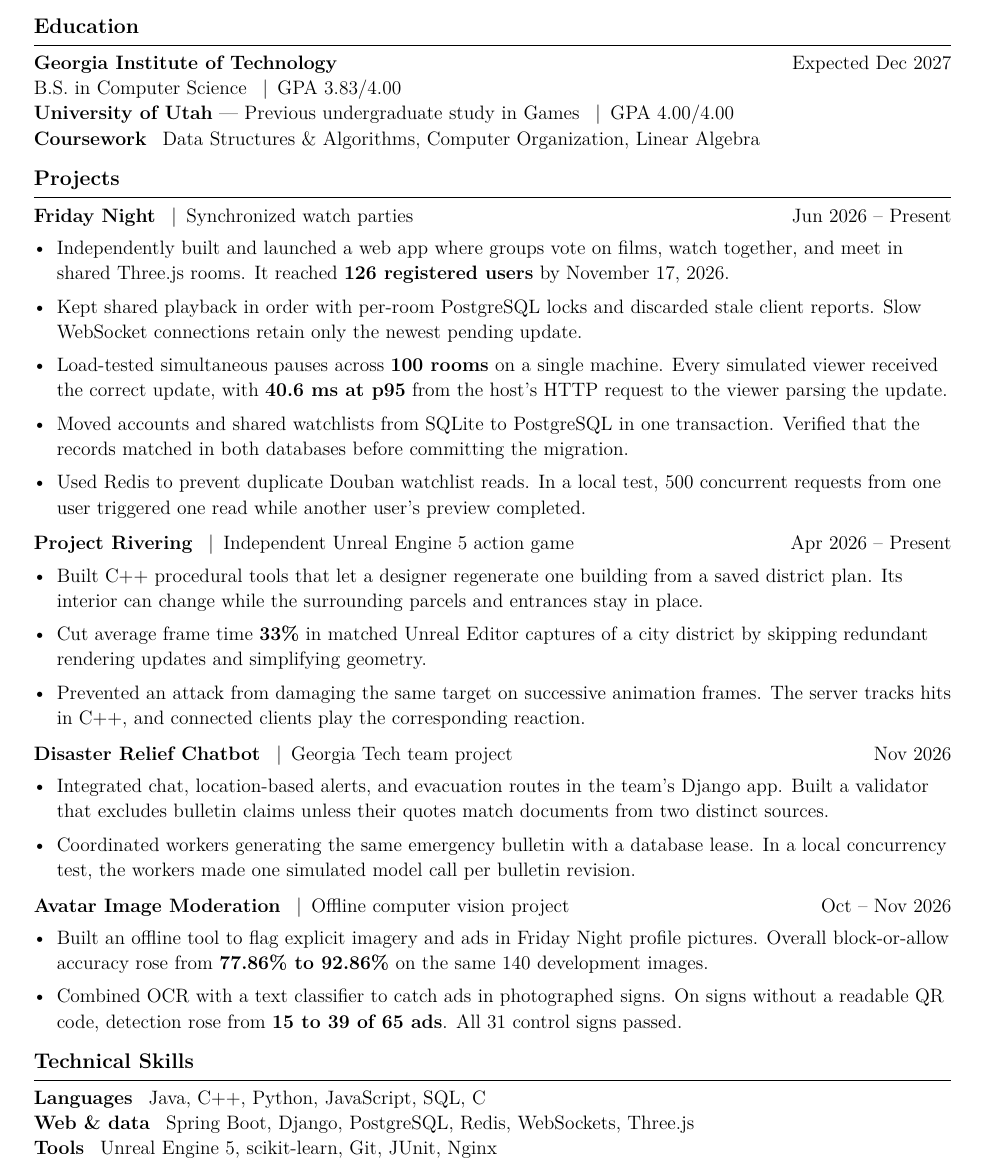
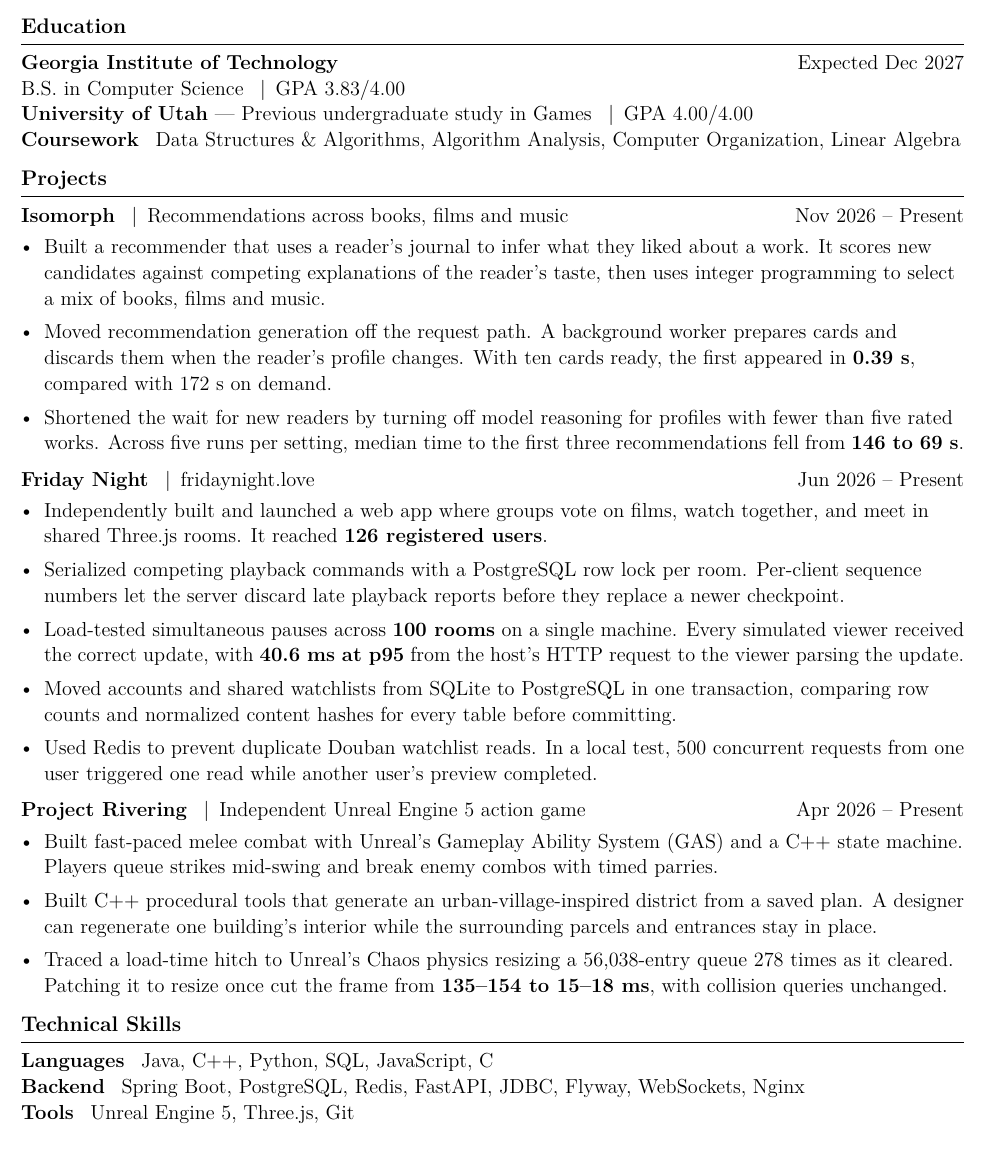
Before and after one commit to Gyoichii/gyoichii.github.io, a LaTeX CV (resume/Weihan_Chen_Public_Resume.tex): part of the page, cut so that both start at the same text. Compiled offline with pdfLaTeX.

Commit message:
Feature Isomorph recommendations in the public SWE resume

```diff
--- a/resume/Weihan_Chen_Public_Resume.tex
+++ b/resume/Weihan_Chen_Public_Resume.tex
@@ -1,12 +1,16 @@
 \documentclass[letterpaper,11pt]{article}
-\usepackage[margin=0.65in]{geometry}
+\usepackage[margin=0.55in]{geometry}
 \usepackage[T1]{fontenc}
 \usepackage[utf8]{inputenc}
-\usepackage{lmodern,enumitem,titlesec}
+\usepackage{lmodern}
+\usepackage{enumitem}
+\usepackage{titlesec}
 \usepackage[hidelinks,unicode]{hyperref}
+\ifdefined\pdfgentounicode
 \input{glyphtounicode}
 \pdfgentounicode=1
-\hypersetup{pdftitle={Weihan Chen - Resume},pdfauthor={Weihan Chen}}
+\fi
+\hypersetup{pdftitle={Weihan Chen - Software Engineering Resume},pdfauthor={Weihan Chen}}
 \pagestyle{empty}
 \setlength{\parindent}{0pt}
 \setlength{\parskip}{0pt}
@@ -14,6 +18,7 @@
 \raggedright
 \urlstyle{same}
 \titleformat{\section}{\fontsize{12}{14}\selectfont\bfseries}{}{0pt}{}[\vspace{2pt}\titlerule]
-\titlespacing*{\section}{0pt}{9pt}{6pt}
-\setlist[itemize]{leftmargin=13pt,label=\textbullet,itemsep=4.6pt,topsep=4pt,parsep=0pt,partopsep=0pt}
+\titlespacing*{\section}{0pt}{8pt}{6pt}
+\setlist[itemize]{leftmargin=13pt,label=\textbullet,itemsep=4.5pt,topsep=3pt,parsep=0pt,partopsep=0pt}
+
 \begin{document}
@@ -25,47 +30,42 @@
 \href{https://github.com/Gyoichii}{github.com/Gyoichii} \enspace|\enspace
 \href{https://gyoichii.github.io/}{gyoichii.github.io}}
 \end{center}
-\vspace{-7pt}
+\vspace{-8pt}
+
 \section*{Education}
 \textbf{Georgia Institute of Technology} \hfill Expected Dec 2027\\
 B.S. in Computer Science \enspace|\enspace GPA 3.83/4.00\\
 \textbf{University of Utah} --- Previous undergraduate study in Games \enspace|\enspace GPA 4.00/4.00\\
-\textbf{Coursework} \enspace Data Structures \& Algorithms, Computer Organization, Linear Algebra
+\textbf{Coursework} \enspace Data Structures \& Algorithms, Algorithm Analysis, Computer Organization, Linear Algebra
 
 \section*{Projects}
-\href{https://fridaynight.love}{\textbf{Friday Night}} \enspace|\enspace Synchronized watch parties \hfill Jun 2026 -- Present
+\href{https://gyoichii.github.io/projects/isomorph/}{\textbf{Isomorph}} \enspace|\enspace Recommendations across books, films and music \hfill Nov 2026 -- Present
 \begin{itemize}
-\item Independently built and launched a web app where groups vote on films, watch together, and meet in shared Three.js rooms. It reached \textbf{126 registered users} by November 17, 2026.
-\item Kept shared playback in order with per-room PostgreSQL locks and discarded stale client reports. Slow WebSocket connections retain only the newest pending update.
+\item Built a recommender that uses a reader's journal to infer what they liked about a work. It scores new candidates against competing explanations of the reader's taste, then uses integer programming to select a mix of books, films and music.
+\item Moved recommendation generation off the request path. A background worker prepares cards and discards them when the reader's profile changes. With ten cards ready, the first appeared in \textbf{0.39 s}, compared with 172 s on demand.
+\item Shortened the wait for new readers by turning off model reasoning for profiles with fewer than five rated works. Across five runs per setting, median time to the first three recommendations fell from \textbf{146 to 69 s}.
+\end{itemize}
+
+\par\addvspace{6pt}
+\textbf{Friday Night} \enspace|\enspace \href{https://fridaynight.love}{fridaynight.love} \hfill Jun 2026 -- Present
+\begin{itemize}
+\item Independently built and launched a web app where groups vote on films, watch together, and meet in shared Three.js rooms. It reached \textbf{126 registered users}.
+\item Serialized competing playback commands with a PostgreSQL row lock per room. Per-client sequence numbers let the server discard late playback reports before they replace a newer checkpoint.
 \item Load-tested simultaneous pauses across \textbf{100 rooms} on a single machine. Every simulated viewer received the correct update, with \textbf{40.6 ms at p95} from the host's HTTP request to the viewer parsing the update.
-\item Moved accounts and shared watchlists from SQLite to PostgreSQL in one transaction. Verified that the records matched in both databases before committing the migration.
+\item Moved accounts and shared watchlists from SQLite to PostgreSQL in one transaction, comparing row counts and normalized content hashes for every table before committing.
 \item Used Redis to prevent duplicate Douban watchlist reads. In a local test, 500 concurrent requests from one user triggered one read while another user's preview completed.
 \end{itemize}
 
 \par\addvspace{6pt}
 \href{https://gyoichii.github.io/projects/rivering/}{\textbf{Project Rivering}} \enspace|\enspace Independent Unreal Engine 5 action game \hfill Apr 2026 -- Present
 \begin{itemize}
-\item Built C++ procedural tools that let a designer regenerate one building from a saved district plan. Its interior can change while the surrounding parcels and entrances stay in place.
-\item Cut average frame time \textbf{33\%} in matched Unreal Editor captures of a city district by skipping redundant rendering updates and simplifying geometry.
-\item Prevented an attack from damaging the same target on successive animation frames. The server tracks hits in C++, and connected clients play the corresponding reaction.
-\end{itemize}
-
-\par\addvspace{6pt}
-\href{https://gyoichii.github.io/projects/disaster-chatbot/}{\textbf{Disaster Relief Chatbot}} \enspace|\enspace Georgia Tech team project \hfill Nov 2026
-\begin{itemize}
-\item Integrated chat, location-based alerts, and evacuation routes in the team's Django app. Built a validator that excludes bulletin claims unless their quotes match documents from two distinct sources.
-\item Coordinated workers generating the same emergency bulletin with a database lease. In a local concurrency test, the workers made one simulated model call per bulletin revision.
-\end{itemize}
-
-\par\addvspace{6pt}
-\href{https://gyoichii.github.io/projects/avatar-review/}{\textbf{Avatar Image Moderation}} \enspace|\enspace Offline computer vision project \hfill Oct -- Nov 2026
-\begin{itemize}
-\item Built an offline tool to flag explicit imagery and ads in Friday Night profile pictures. Overall block-or-allow accuracy rose from \textbf{77.86\% to 92.86\%} on the same 140 development images.
-\item Combined OCR with a text classifier to catch ads in photographed signs. On signs without a readable QR code, detection rose from \textbf{15 to 39 of 65 ads}. All 31 control signs passed.
+\item Built fast-paced melee combat with Unreal's Gameplay Ability System (GAS) and a C++ state machine. Players queue strikes mid-swing and break enemy combos with timed parries.
+\item Built C++ procedural tools that generate an urban-village-inspired district from a saved plan. A designer can regenerate one building's interior while the surrounding parcels and entrances stay in place.
+\item Traced a load-time hitch to Unreal's Chaos physics resizing a 56,038-entry queue 278 times as it cleared. Patching it to resize once cut the frame from \textbf{135--154 to 15--18 ms}, with collision queries unchanged.
 \end{itemize}
 
 \section*{Technical Skills}
-\textbf{Languages} \enspace Java, C++, Python, JavaScript, SQL, C\\
-\textbf{Web \& data} \enspace Spring Boot, Django, PostgreSQL, Redis, WebSockets, Three.js\\
-\textbf{Tools} \enspace Unreal Engine 5, scikit-learn, Git, JUnit, Nginx
+\textbf{Languages} \enspace Java, C++, Python, SQL, JavaScript, C\\
+\textbf{Backend} \enspace Spring Boot, PostgreSQL, Redis, FastAPI, JDBC, Flyway, WebSockets, Nginx\\
+\textbf{Tools} \enspace Unreal Engine 5, Three.js, Git
 \end{document}
```
Also changed, not shown: resume/Weihan_Chen_Public_Resume.tex (2 more changed lines), 1 other file.
